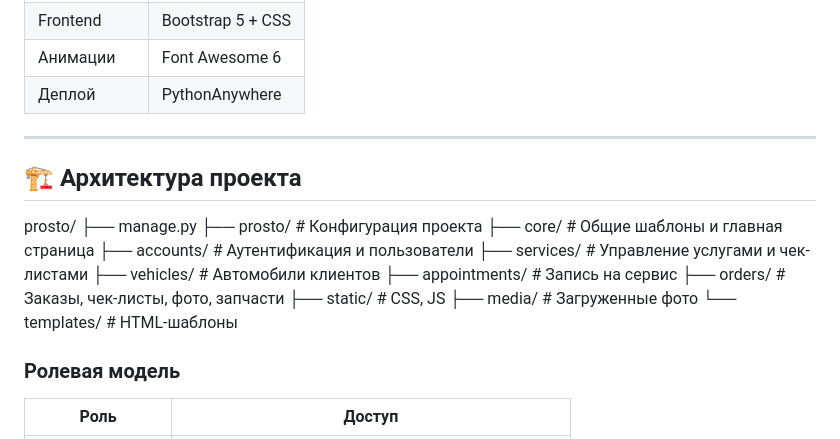
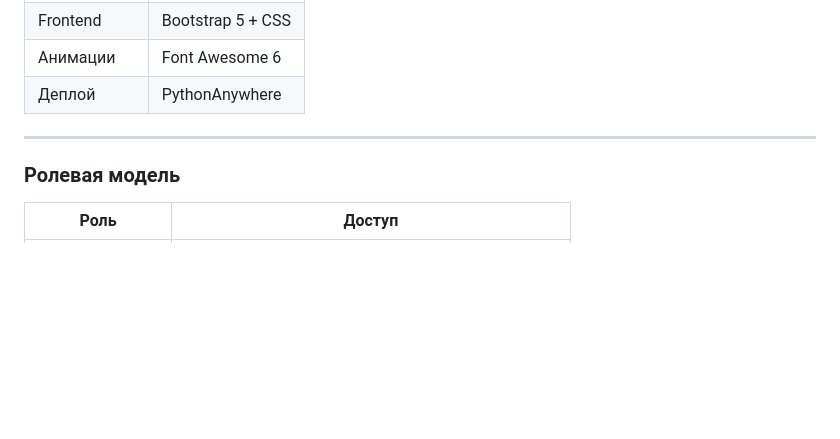
Before and after one commit to MPaidos/ISIS, a Markdown page: README.md, the part around the change. Drawn GitHub-style; blank space fills up the shorter version.

```diff
--- a/README.md
+++ b/README.md
@@ -49,20 +49,6 @@
 
 ---
 
-## 🏗 Архитектура проекта
-prosto/
-├── manage.py
-├── prosto/ # Конфигурация проекта
-├── core/ # Общие шаблоны и главная страница
-├── accounts/ # Аутентификация и пользователи
-├── services/ # Управление услугами и чек-листами
-├── vehicles/ # Автомобили клиентов
-├── appointments/ # Запись на сервис
-├── orders/ # Заказы, чек-листы, фото, запчасти
-├── static/ # CSS, JS
-├── media/ # Загруженные фото
-└── templates/ # HTML-шаблоны
-
 ### Ролевая модель
 
 | Роль | Доступ |
```
